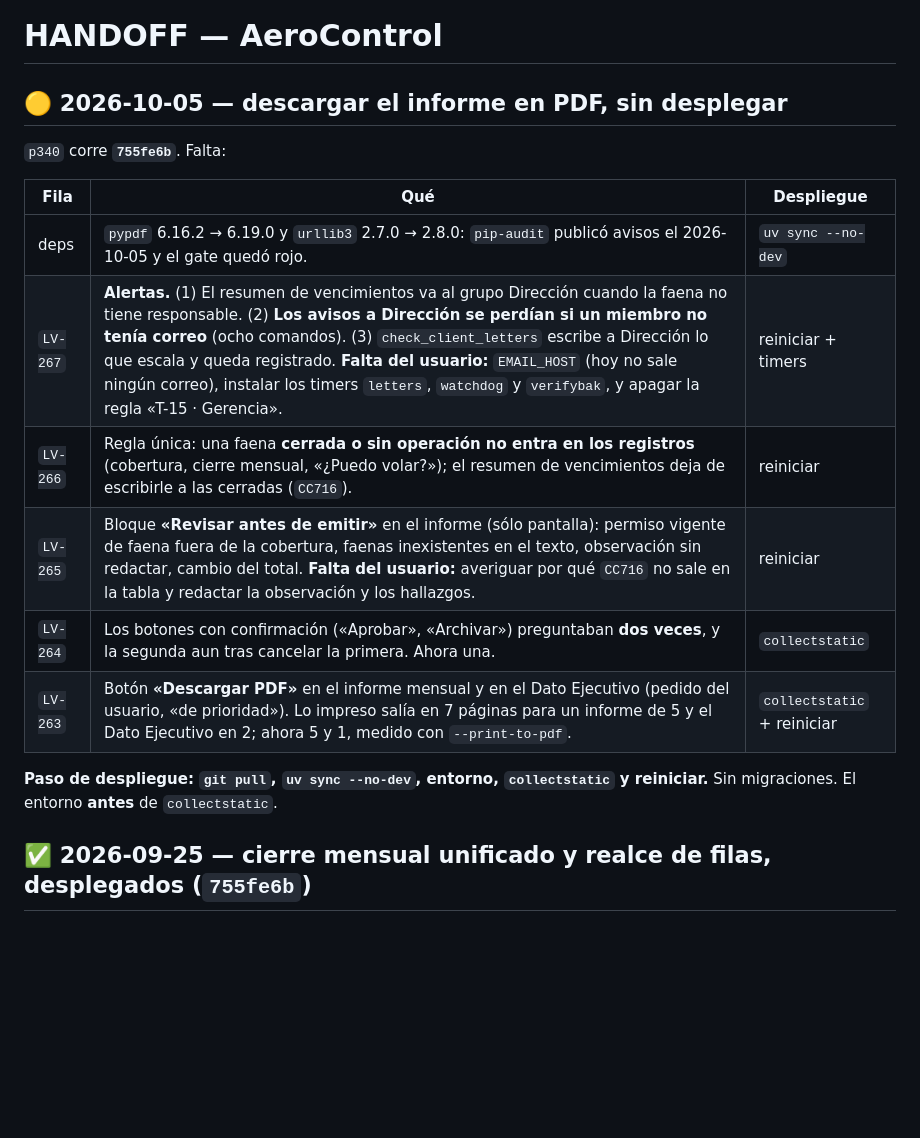
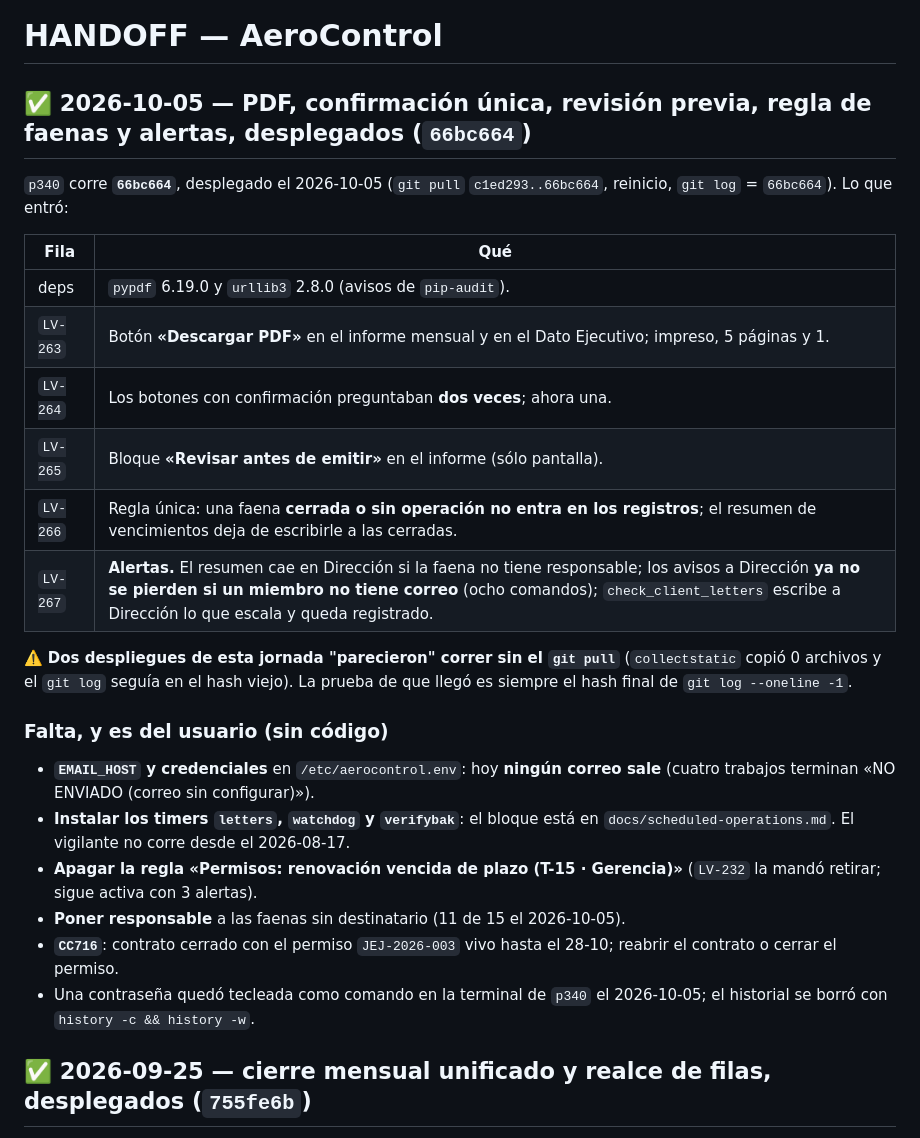
Before and after one commit to DovaCrii/AeroControl, a Markdown page: HANDOFF.md, the part around the change. Drawn GitHub-style; blank space fills up the shorter version.

Commit message:
docs(handoff): p340 corre a426847

```diff
--- a/HANDOFF.md
+++ b/HANDOFF.md
@@ -1,20 +1,36 @@
 # HANDOFF — AeroControl
 
-## 🟡 2026-10-05 — descargar el informe en PDF, **sin desplegar**
-
-`p340` corre **`755fe6b`**. Falta:
-
-| Fila | Qué | Despliegue |
-|---|---|---|
-| deps | `pypdf` 6.16.2 → 6.19.0 y `urllib3` 2.7.0 → 2.8.0: `pip-audit` publicó avisos el 2026-10-05 y el gate quedó rojo. | `uv sync --no-dev` |
-| `LV-267` | **Alertas.** (1) El resumen de vencimientos va al grupo Dirección cuando la faena no tiene responsable. (2) **Los avisos a Dirección se perdían si un miembro no tenía correo** (ocho comandos). (3) `check_client_letters` escribe a Dirección lo que escala y queda registrado. **Falta del usuario:** `EMAIL_HOST` (hoy no sale ningún correo), instalar los timers `letters`, `watchdog` y `verifybak`, y apagar la regla «T-15 · Gerencia». | reiniciar + timers |
-| `LV-266` | Regla única: una faena **cerrada o sin operación no entra en los registros** (cobertura, cierre mensual, «¿Puedo volar?»); el resumen de vencimientos deja de escribirle a las cerradas (`CC716`). | reiniciar |
-| `LV-265` | Bloque **«Revisar antes de emitir»** en el informe (sólo pantalla): permiso vigente de faena fuera de la cobertura, faenas inexistentes en el texto, observación sin redactar, cambio del total. **Falta del usuario:** averiguar por qué `CC716` no sale en la tabla y redactar la observación y los hallazgos. | reiniciar |
-| `LV-264` | Los botones con confirmación («Aprobar», «Archivar») preguntaban **dos veces**, y la segunda aun tras cancelar la primera. Ahora una. | `collectstatic` |
-| `LV-263` | Botón **«Descargar PDF»** en el informe mensual y en el Dato Ejecutivo (pedido del usuario, «de prioridad»). Lo impreso salía en 7 páginas para un informe de 5 y el Dato Ejecutivo en 2; ahora 5 y 1, medido con `--print-to-pdf`. | `collectstatic` + reiniciar |
-
-**Paso de despliegue: `git pull`, `uv sync --no-dev`, entorno, `collectstatic` y
-reiniciar.** Sin migraciones. El entorno **antes** de `collectstatic`.
+## ✅ 2026-10-05 — PDF, confirmación única, revisión previa, regla de faenas y alertas, **desplegados** (`66bc664`)
+
+`p340` corre **`66bc664`**, desplegado el 2026-10-05 (`git pull` `c1ed293..66bc664`,
+reinicio, `git log` = `66bc664`). Lo que entró:
+
+| Fila | Qué |
+|---|---|
+| deps | `pypdf` 6.19.0 y `urllib3` 2.8.0 (avisos de `pip-audit`). |
+| `LV-263` | Botón **«Descargar PDF»** en el informe mensual y en el Dato Ejecutivo; impreso, 5 páginas y 1. |
+| `LV-264` | Los botones con confirmación preguntaban **dos veces**; ahora una. |
+| `LV-265` | Bloque **«Revisar antes de emitir»** en el informe (sólo pantalla). |
+| `LV-266` | Regla única: una faena **cerrada o sin operación no entra en los registros**; el resumen de vencimientos deja de escribirle a las cerradas. |
+| `LV-267` | **Alertas.** El resumen cae en Dirección si la faena no tiene responsable; los avisos a Dirección **ya no se pierden si un miembro no tiene correo** (ocho comandos); `check_client_letters` escribe a Dirección lo que escala y queda registrado. |
+
+⚠️ **Dos despliegues de esta jornada "parecieron" correr sin el `git pull`**
+(`collectstatic` copió 0 archivos y el `git log` seguía en el hash viejo). La
+prueba de que llegó es siempre el hash final de `git log --oneline -1`.
+
+### Falta, y es del usuario (sin código)
+
+- **`EMAIL_HOST` y credenciales** en `/etc/aerocontrol.env`: hoy **ningún correo
+  sale** (cuatro trabajos terminan «NO ENVIADO (correo sin configurar)»).
+- **Instalar los timers `letters`, `watchdog` y `verifybak`**: el bloque está en
+  `docs/scheduled-operations.md`. El vigilante no corre desde el 2026-08-17.
+- **Apagar la regla «Permisos: renovación vencida de plazo (T-15 · Gerencia)»**
+  (`LV-232` la mandó retirar; sigue activa con 3 alertas).
+- **Poner responsable** a las faenas sin destinatario (11 de 15 el 2026-10-05).
+- **`CC716`**: contrato cerrado con el permiso `JEJ-2026-003` vivo hasta el 28-10;
+  reabrir el contrato o cerrar el permiso.
+- Una contraseña quedó tecleada como comando en la terminal de `p340` el
+  2026-10-05; el historial se borró con `history -c && history -w`.
 
 ## ✅ 2026-09-25 — cierre mensual unificado y realce de filas, **desplegados** (`755fe6b`)
 
```
